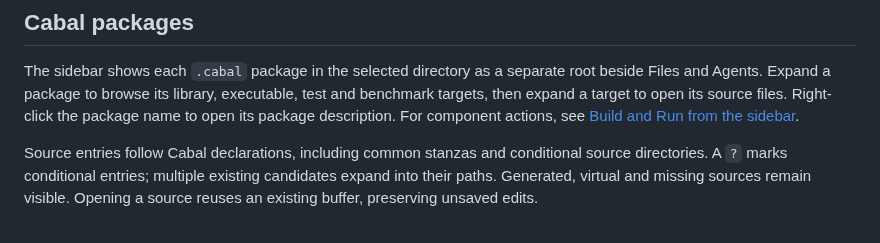
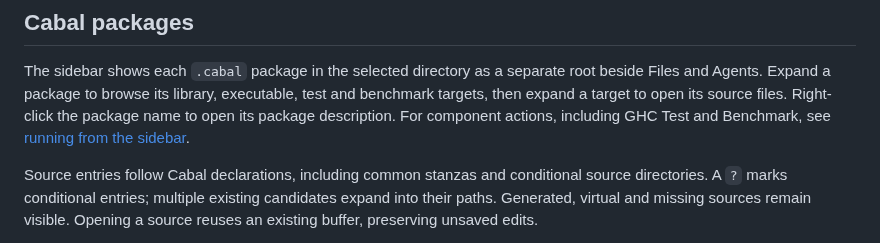
Before and after one commit to ekmett/hide, a Markdown page: docs/editing.md, the part around the change. GitHub-like rendering.

```diff
--- a/docs/editing.md
+++ b/docs/editing.md
@@ -47,7 +47,8 @@ The sidebar shows each `.cabal` package in the selected directory as a separate
 root beside Files and Agents. Expand a package to browse its library, executable,
 test and benchmark targets, then expand a target to open its source files.
 Right-click the package name to open its package description. For component
-actions, see [Build and Run from the sidebar](running.md#compile-make-run).
+actions, including GHC Test and Benchmark, see
+[running from the sidebar](running.md#compile-make-run).
 
 Source entries follow Cabal declarations, including common stanzas and conditional
 source directories. A `?` marks conditional entries; multiple existing candidates
```
Also changed, not shown: docs/running.md (+14 -10 lines).
